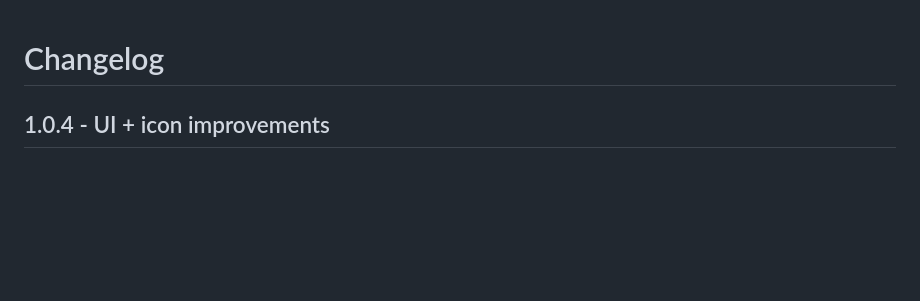
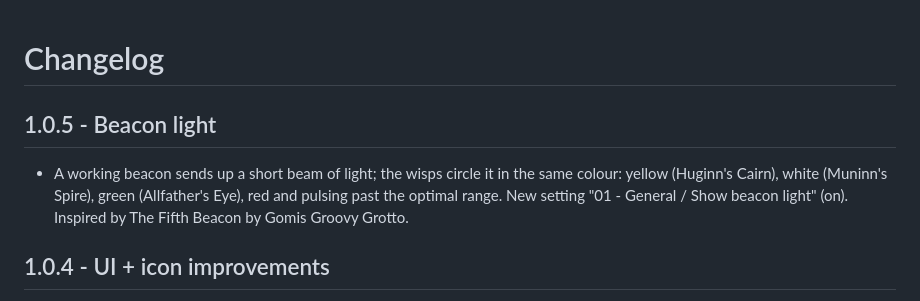
Before and after one commit to SirCooki/MappingBeacons, a Markdown page: package/CHANGELOG.md, the part around the change. GitHub-like rendering; blank space fills up the shorter version.

```diff
--- a/package/CHANGELOG.md
+++ b/package/CHANGELOG.md
@@ -1,4 +1,9 @@
 # Changelog
+
+## 1.0.5 - Beacon light
+- A working beacon sends up a short beam of light; the wisps circle it in the same colour: yellow (Huginn's Cairn),
+  white (Muninn's Spire), green (Allfather's Eye), red and pulsing past the optimal range. New setting
+  "01 - General / Show beacon light" (on). Inspired by The Fifth Beacon by Gomis Groovy Grotto.
 
 ## 1.0.4 - UI + icon improvements
 - Status panel reorganised: Available Fuel, Remaining fuel for optimal range, Fuel depletion countdown, Current range
```
Also changed, not shown: README.md (+10 -2 lines), img/beacons_day.jpg (added), img/beacons_night.jpg (added), 3 other files.
